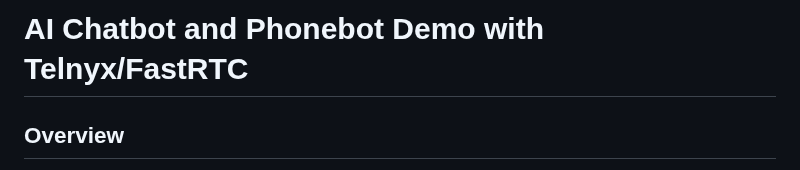
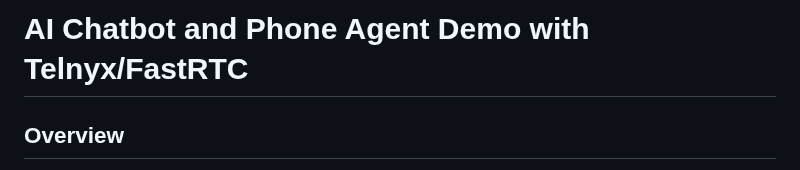
Before and after one commit to lalanikarim/telnyx-fastrtc, a Markdown page: README.md, the part around the change. GitHub-like rendering.

```diff
--- a/README.md
+++ b/README.md
@@ -1,4 +1,4 @@
-# AI Chatbot and Phonebot Demo with Telnyx/FastRTC
+# AI Chatbot and Phone Agent Demo with Telnyx/FastRTC
 
 ## Overview
 This is a proof-of-concept (POC) project integrating **Telnyx** with **FastRTC** to build a real-time voice chat application powered by AI. The project leverages WebRTC for real-time audio communication and LangChain for AI-driven conversational capabilities. In addition to AI-powered voice chat via the web interface, the project also supports phone-based interactions. Users can call the AI agent and have real-time conversations over the phone.
```
